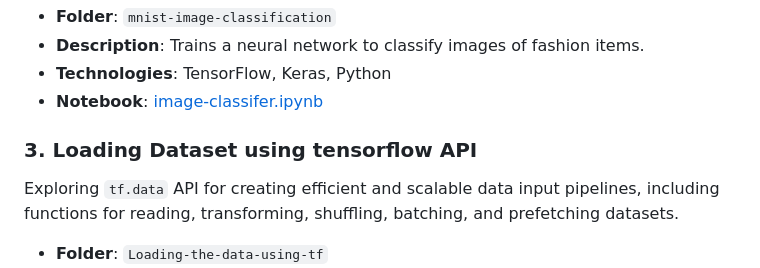
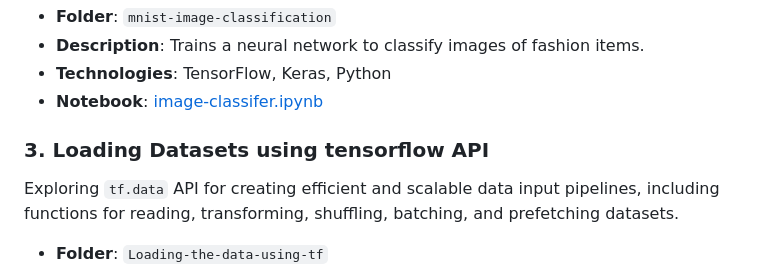
Before and after one commit to anson10/Deep-Learning-Journey, a Markdown page: README.md, the part around the change. GitHub-like rendering.

```diff
--- a/README.md
+++ b/README.md
@@ -31,7 +31,7 @@ Implementation of a neural network to classify fashion items from the MNIST data
 - **Technologies**: TensorFlow, Keras, Python
 - **Notebook**: [image-classifer.ipynb](mnist-image-classification/image-classifer.ipynb)
 
-### 3. Loading Dataset using tensorflow API
+### 3. Loading Datasets using tensorflow API
 Exploring `tf.data` API for creating efficient and scalable data input pipelines, including functions for reading, transforming, shuffling, batching, and prefetching datasets.
 - **Folder**: `Loading-the-data-using-tf`
 - **Description**: Going through a tf.data API.
```
